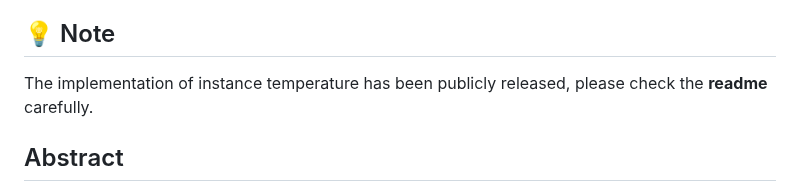
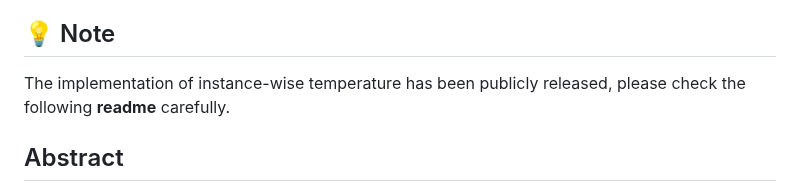
Before and after one commit to zhengli97/CTKD, a Markdown page: README.md, the part around the change. GitHub-like rendering.

```diff
--- a/README.md
+++ b/README.md
@@ -8,7 +8,7 @@
 
 ## 💡 Note
 
-The implementation of instance temperature has been publicly released, please check the **readme** carefully.
+The implementation of instance-wise temperature has been publicly released, please check the following **readme** carefully.
 
 ## Abstract
 
```
